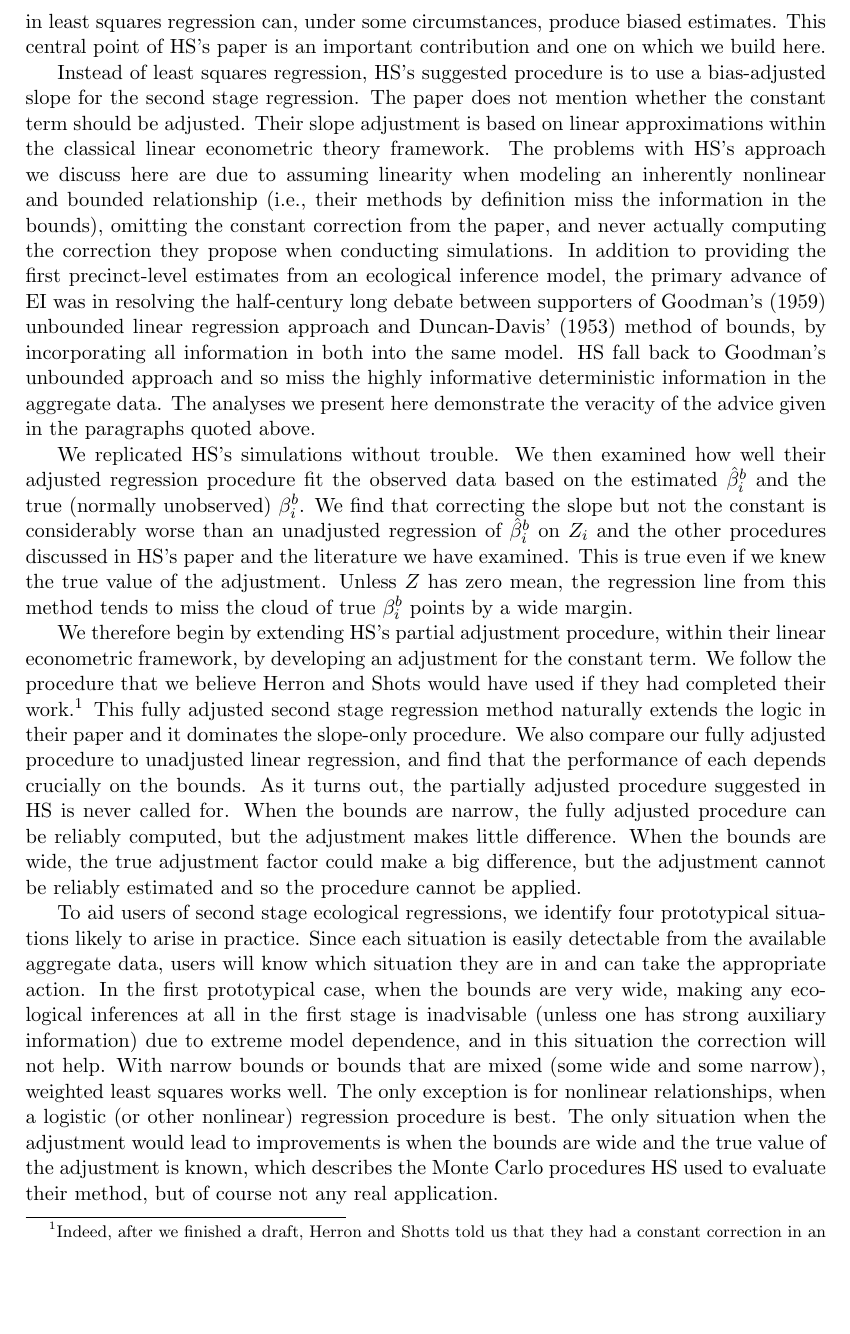
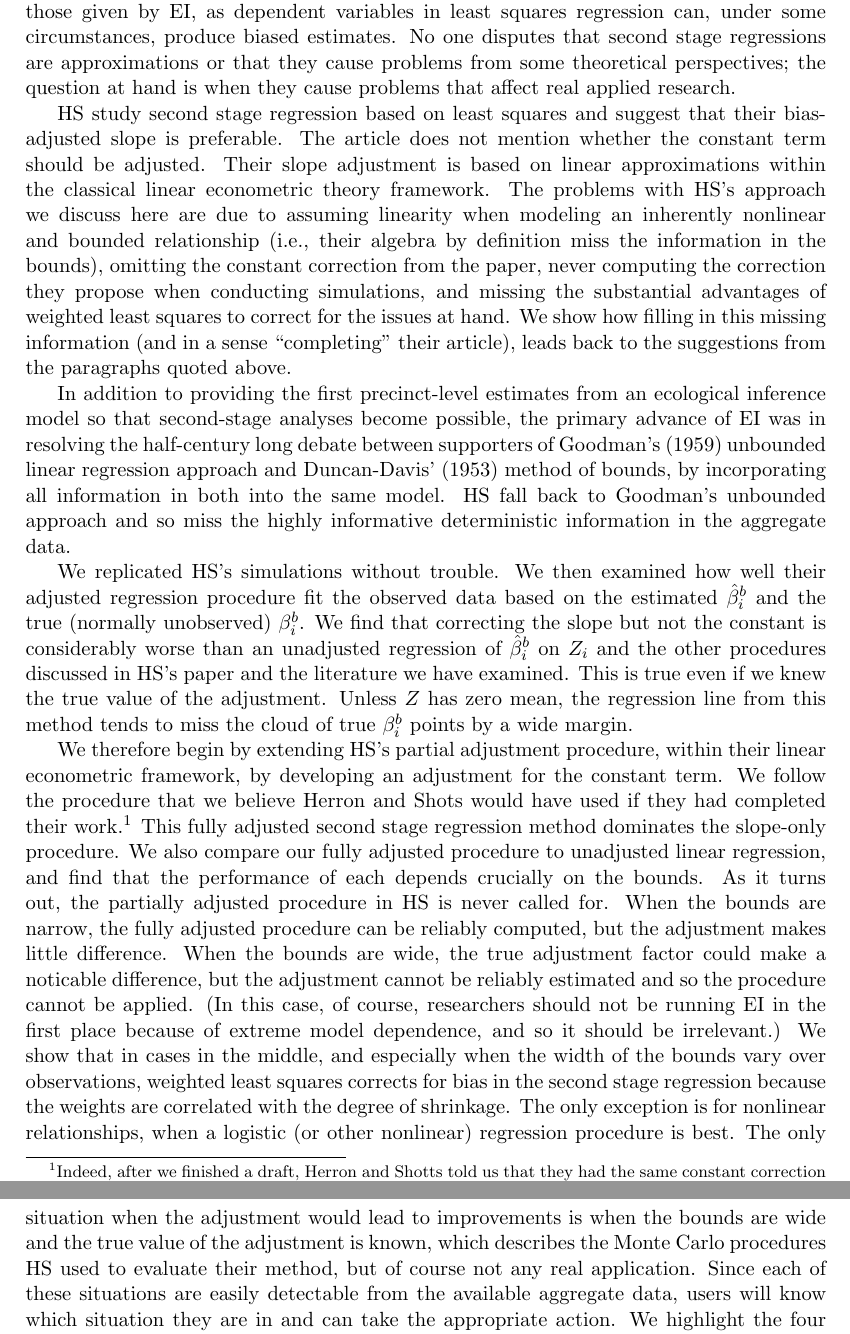
Before and after one commit to iqss-research/ei, a LaTeX document (wds/ss/ss.tex): part of page 3 of 12 before the commit and two parts of pages 3 and 4 of 13 after it, the two joined at a grey line, cut so that both start at the same text, the shorter picture padded with empty space. Compiled offline with LaTeX, dvips and Ghostscript.

Commit message:
smoothing front

```diff
--- a/wds/ss/ss.tex
+++ b/wds/ss/ss.tex
@@ -187,4 +184,0 @@ also make the interesting and correct point that using Bayesian mean
-posterior estimates with this property, like those given by EI, as
-dependent variables in least squares regression can, under some
-circumstances, produce biased estimates.  This central point of HS's
-paper is an important contribution and one on which we build here.
@@ -191,23 +188,33 @@ paper is an important contribution and one on which we build here.
+this property, like those given by EI, as dependent variables in least
+squares regression can, under some circumstances, produce biased
+estimates.  No one disputes that second stage regressions are
+approximations or that they cause problems from some theoretical
+perspectives; the question at hand is when they cause problems that
+affect real applied research.
 
-Instead of least squares regression, HS's suggested procedure is to
-use a bias-adjusted slope for the second stage regression.  The paper
-does not mention whether the constant term should be adjusted.  Their
-slope adjustment is based on linear approximations within the
-classical linear econometric theory framework.  The problems with HS's
-approach we discuss here are due to assuming linearity when modeling
-an inherently nonlinear and bounded relationship (i.e., their methods
-by definition miss the information in the bounds), omitting the
-constant correction from the paper, and never actually computing the
-correction they propose when conducting simulations.  In addition to
-providing the first precinct-level estimates from an ecological
-inference model, the primary advance of EI was in resolving the
-half-century long debate between supporters of Goodman's (1959)
-unbounded linear regression approach and Duncan-Davis' (1953) method
-of bounds, by incorporating all information in both into the same
-model.  HS fall back to Goodman's unbounded approach and so miss the
-highly informative deterministic information in the aggregate data.
-The analyses we present here demonstrate the veracity of the advice
-given in the paragraphs quoted above.
+HS study second stage regression based on least squares and suggest
+that their bias-adjusted slope is preferable.  The article does not
+mention whether the constant term should be adjusted.  Their slope
+adjustment is based on linear approximations within the classical
+linear econometric theory framework.  The problems with HS's approach
+we discuss here are due to assuming linearity when modeling an
+inherently nonlinear and bounded relationship (i.e., their algebra by
+definition miss the information in the bounds), omitting the constant
+correction from the paper, never computing the correction they propose
+when conducting simulations, and missing the substantial advantages of
+weighted least squares to correct for the issues at hand.  We show how
+filling in this missing information (and in a sense ``completing''
+their article), leads back to the suggestions from the paragraphs
+quoted above.
+
+In addition to providing the first precinct-level estimates from an
+ecological inference model so that second-stage analyses become
+possible, the primary advance of EI was in resolving the half-century
+long debate between supporters of Goodman's (1959) unbounded linear
+regression approach and Duncan-Davis' (1953) method of bounds, by
+incorporating all information in both into the same model.  HS fall
+back to Goodman's unbounded approach and so miss the highly
+informative deterministic information in the aggregate data.
 
 We replicated HS's simulations without trouble.  We then examined how
 well their adjusted regression procedure fit the observed data based
@@ -225,32 +232,29 @@ within their linear econometric framework, by developing an adjustment
 for the constant term.  We follow the procedure that we believe Herron
 and Shots would have used if they had completed their
 work.\footnote{Indeed, after we finished a draft, Herron and Shotts
-  told us that they had a constant correction in an earlier version of
-  their paper but took it out in the final version.}  This fully
-adjusted second stage regression method naturally extends the logic in
-their paper and it dominates the slope-only procedure.  We also
-compare our fully adjusted procedure to unadjusted linear regression,
-and find that the performance of each depends crucially on the bounds.
-As it turns out, the partially adjusted procedure suggested in HS is
-never called for.  When the bounds are narrow, the fully adjusted
-procedure can be reliably computed, but the adjustment makes little
-difference.  When the bounds are wide, the true adjustment factor
-could make a big difference, but the adjustment cannot be reliably
-estimated and so the procedure cannot be applied.
-
-To aid users of second stage ecological regressions, we identify four
-prototypical situations likely to arise in practice.  Since each
-situation is easily detectable from the available aggregate data,
+  told us that they had the same constant correction in an earlier
+  version of their paper but took it out in the final version.}  This
+fully adjusted second stage regression method dominates the slope-only
+procedure.  We also compare our fully adjusted procedure to unadjusted
+linear regression, and find that the performance of each depends
+crucially on the bounds.  As it turns out, the partially adjusted
+procedure in HS is never called for.  When the bounds are narrow, the
+fully adjusted procedure can be reliably computed, but the adjustment
+makes little difference.  When the bounds are wide, the true
+adjustment factor could make a noticable difference, but the
+adjustment cannot be reliably estimated and so the procedure cannot be
+applied.  (In this case, of course, researchers should not be running
+EI in the first place because of extreme model dependence, and so it
+should be irrelevant.)  We show that in cases in the middle, and
+especially when the width of the bounds vary over observations,
+weighted least squares corrects for bias in the second stage
+regression because the weights are correlated with the degree of
+shrinkage.  The only exception is for nonlinear relationships, when a
+logistic (or other nonlinear) regression procedure is best.  The only
+situation when the adjustment would lead to improvements is when the
+bounds are wide and the true value of the adjustment is known, which
+describes the Monte Carlo procedures HS used to evaluate their method,
+but of course not any real application.  Since each of these
+situations are easily detectable from the available aggregate data,
 users will know which situation they are in and can take the
-appropriate action.  In the first prototypical case, when the bounds
-are very wide, making any ecological inferences at all in the first
-stage is inadvisable (unless one has strong auxiliary information) due
-to extreme model dependence, and in this situation the correction will
-not help.  With narrow bounds or bounds that are mixed (some wide and
-some narrow), weighted least squares works well.  The only exception
-is for nonlinear relationships, when a logistic (or other nonlinear)
-regression procedure is best.  The only situation when the adjustment
-would lead to improvements is when the bounds are wide and the true
-value of the adjustment is known, which describes the Monte Carlo
-procedures HS used to evaluate their method, but of course not any
-real application.
+appropriate action.  We highlight the four prototypical situations
```
Also changed, not shown: wds/ss/ss.tex (72 more changed lines).
